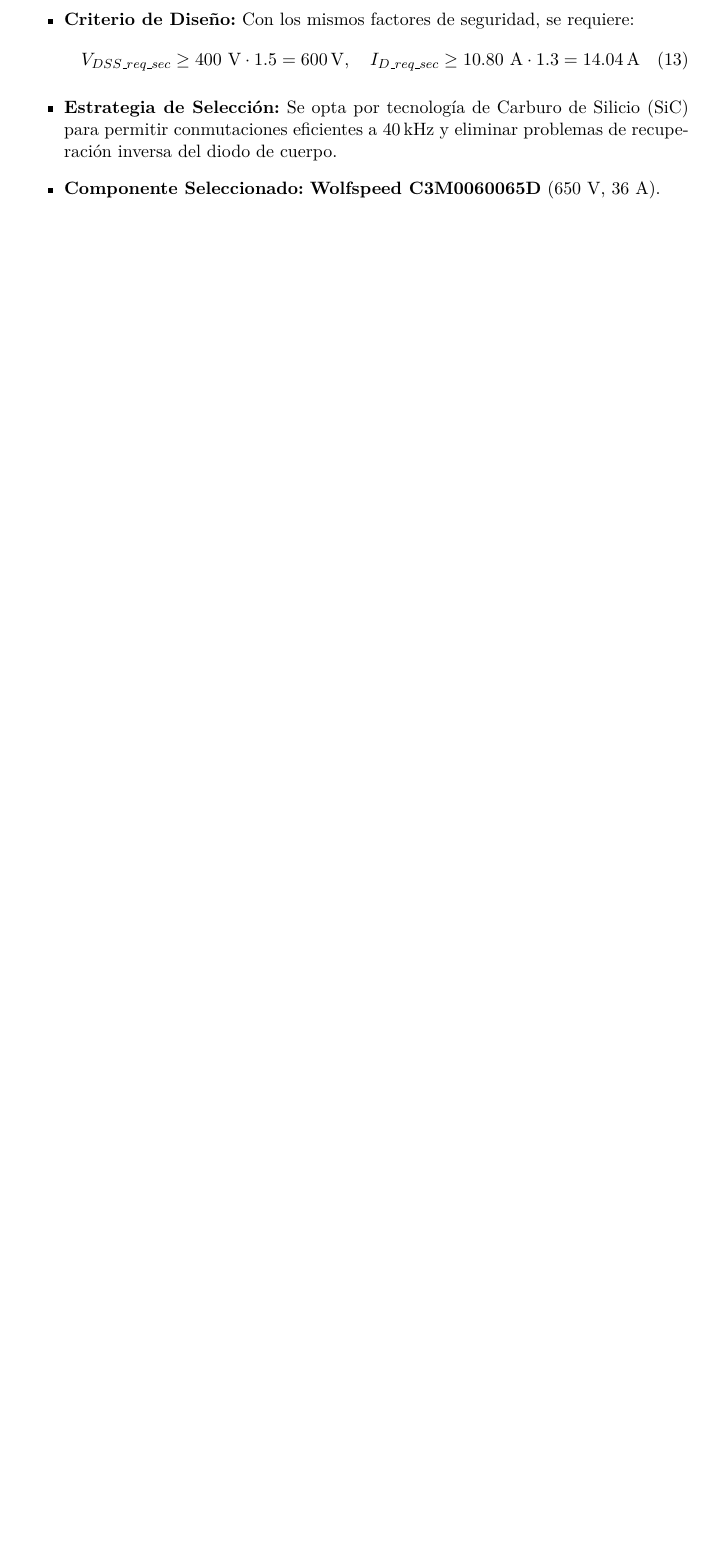
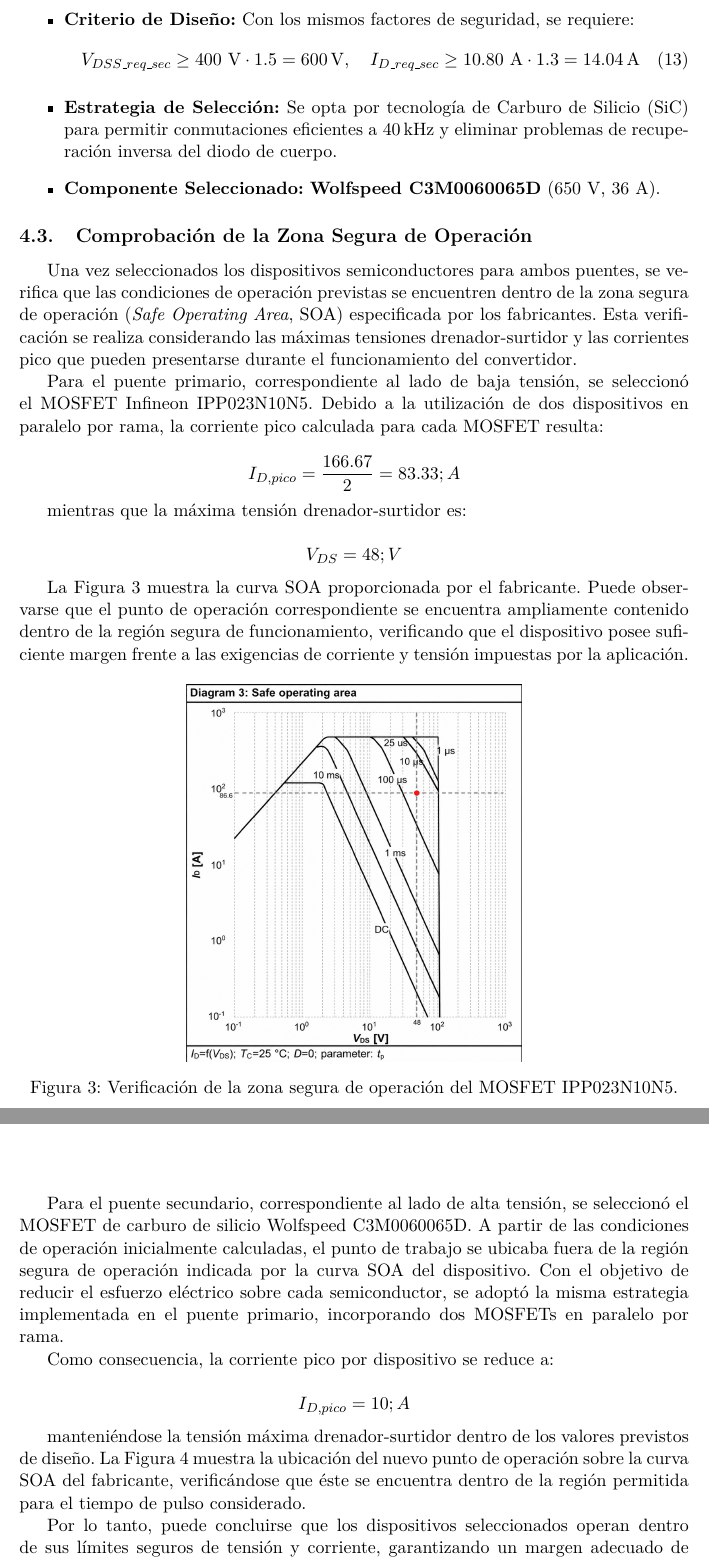
Before and after one commit to Pw-Nax/EI, a LaTeX document (LaTex/main.tex): part of page 8 of 13 before the commit and two parts of pages 8 and 9 of 15 after it, the two joined at a grey line, cut so that both start at the same text, the shorter picture padded with empty space. Compiled offline with pdfLaTeX.

Commit message:
soa_subsection

```diff
--- a/LaTex/main.tex
+++ b/LaTex/main.tex
@@ -315,4 +315,39 @@ Para el puente secundario, las exigencias de corriente se ven reducidas por la r
     \item \textbf{Componente Seleccionado:} \textbf{Wolfspeed C3M0060065D} (650 V, 36 A).
 \end{itemize}
 
+\subsection{Comprobación de la Zona Segura de Operación}
 
+Una vez seleccionados los dispositivos semiconductores para ambos puentes, se verifica que las condiciones de operación previstas se encuentren dentro de la zona segura de operación (\textit{Safe Operating Area}, SOA) especificada por los fabricantes. Esta verificación se realiza considerando las máximas tensiones drenador-surtidor y las corrientes pico que pueden presentarse durante el funcionamiento del convertidor.
+
+Para el puente primario, correspondiente al lado de baja tensión, se seleccionó el MOSFET Infineon IPP023N10N5. Debido a la utilización de dos dispositivos en paralelo por rama, la corriente pico calculada para cada MOSFET resulta:
+
+\[
+I_{D,pico}=\frac{166.67}{2}=83.33;A
+\]
+
+mientras que la máxima tensión drenador-surtidor es:
+
+\[
+V_{DS}=48;V
+\]
+
+La Figura \ref{fig:soa_primario} muestra la curva SOA proporcionada por el fabricante. Puede observarse que el punto de operación correspondiente se encuentra ampliamente contenido dentro de la región segura de funcionamiento, verificando que el dispositivo posee suficiente margen frente a las exigencias de corriente y tensión impuestas por la aplicación.
+
+\begin{figure}[H]
+\centering
+\includegraphics[width=0.5\linewidth]{Imagenes/soa_primario.png}
+\caption{Verificación de la zona segura de operación del MOSFET IPP023N10N5.}
+\label{fig:soa_primario}
+\end{figure}
+
+Para el puente secundario, correspondiente al lado de alta tensión, se seleccionó el MOSFET de carburo de silicio Wolfspeed C3M0060065D. A partir de las condiciones de operación inicialmente calculadas, el punto de trabajo se ubicaba fuera de la región segura de operación indicada por la curva SOA del dispositivo. Con el objetivo de reducir el esfuerzo eléctrico sobre cada semiconductor, se adoptó la misma estrategia implementada en el puente primario, incorporando dos MOSFETs en paralelo por rama.
+
+Como consecuencia, la corriente pico por dispositivo se reduce a:
+
+\[
+I_{D,pico}=10;A
+\]
+
+manteniéndose la tensión máxima drenador-surtidor dentro de los valores previstos de diseño. La Figura \ref{fig:soa_secundario} muestra la ubicación del nuevo punto de operación sobre la curva SOA del fabricante, verificándose que éste se encuentra dentro de la región permitida para el tiempo de pulso considerado.
+
+Por lo tanto, puede concluirse que los dispositivos seleccionados operan dentro de sus límites seguros de tensión y corriente, garantizando un margen adecuado de confiabilidad para las condiciones nominales de funcionamiento del convertidor.
```
Also changed, not shown: LaTex/Imagenes/soa_primario.png (added), LaTex/Imagenes/soa_secundario.png (added), LaTex/main.tex (10 more changed lines), 3 other files.
